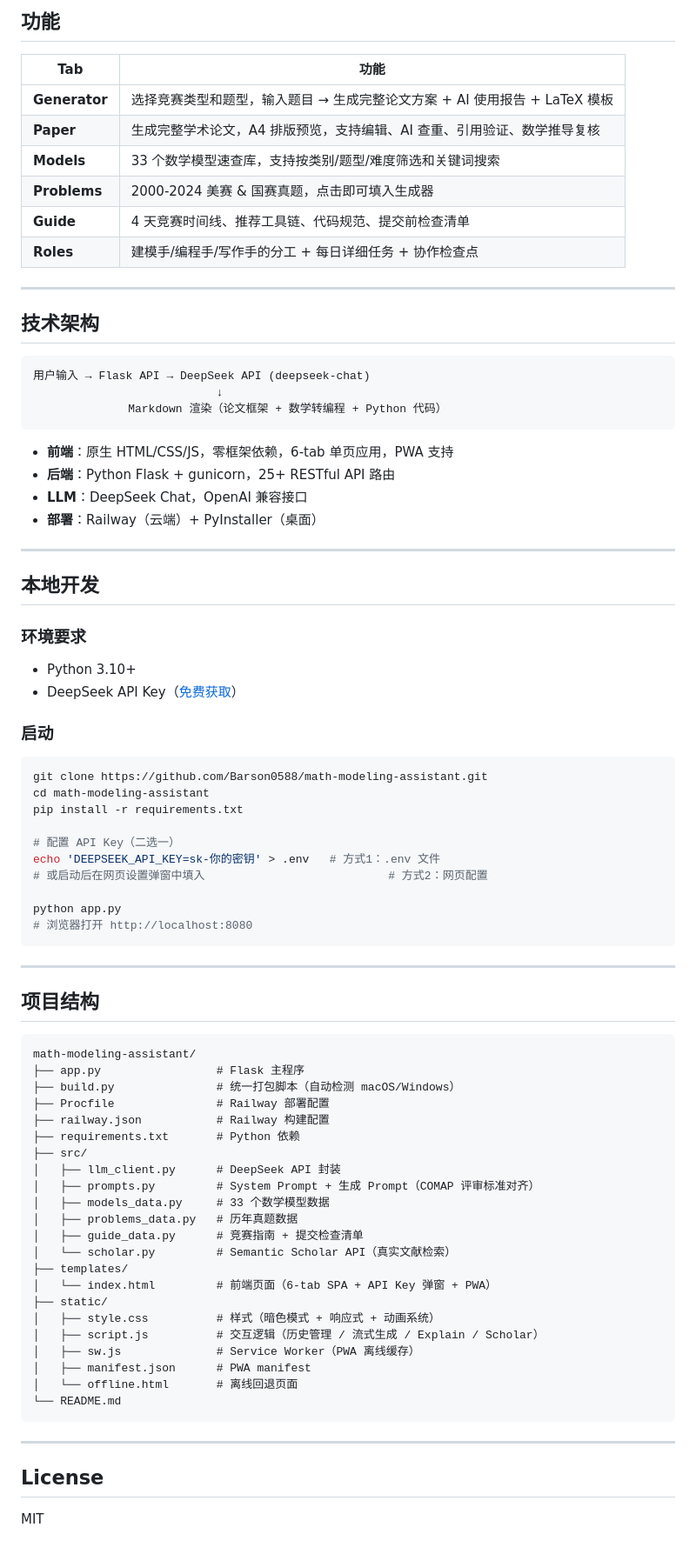
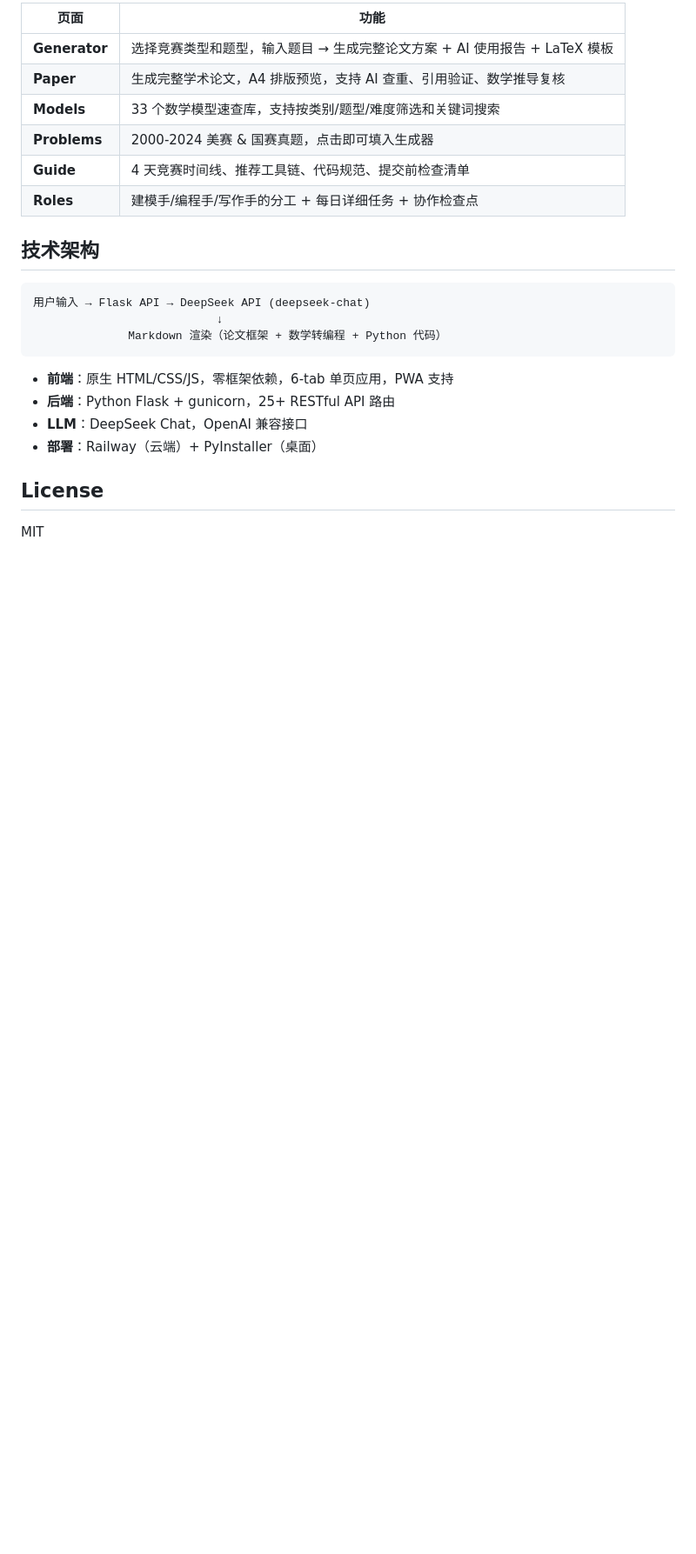
Before and after one commit to Barson0588/math-modeling-assistant, a Markdown page: README.md, the part around one of its changes. Shown at 87% size. Rendered like a GitHub page; blank space fills up the shorter version.

````diff
--- a/README.md
+++ b/README.md
@@ -86,16 +54,12 @@ win_build.bat
 
-## 功能
-
-| Tab | 功能 |
-|-----|------|
+| 页面 | 功能 |
+|------|------|
 | **Generator** | 选择竞赛类型和题型，输入题目 → 生成完整论文方案 + AI 使用报告 + LaTeX 模板 |
-| **Paper** | 生成完整学术论文，A4 排版预览，支持编辑、AI 查重、引用验证、数学推导复核 |
+| **Paper** | 生成完整学术论文，A4 排版预览，支持 AI 查重、引用验证、数学推导复核 |
 | **Models** | 33 个数学模型速查库，支持按类别/题型/难度筛选和关键词搜索 |
 | **Problems** | 2000-2024 美赛 & 国赛真题，点击即可填入生成器 |
 | **Guide** | 4 天竞赛时间线、推荐工具链、代码规范、提交前检查清单 |
 | **Roles** | 建模手/编程手/写作手的分工 + 每日详细任务 + 协作检查点 |
-
----
 
 ## 技术架构
 
@@ -110,61 +74,6 @@ win_build.bat
 - **LLM**：DeepSeek Chat，OpenAI 兼容接口
 - **部署**：Railway（云端）+ PyInstaller（桌面）
 
----
-
-## 本地开发
-
-### 环境要求
-
-- Python 3.10+
-- DeepSeek API Key（[免费获取](https://platform.deepseek.com/api_keys)）
-
-### 启动
-
-```bash
-git clone https://github.com/Barson0588/math-modeling-assistant.git
-cd math-modeling-assistant
-pip install -r requirements.txt
-
-# 配置 API Key（二选一）
-echo 'DEEPSEEK_API_KEY=sk-你的密钥' > .env   # 方式1：.env 文件
-# 或启动后在网页设置弹窗中填入                           # 方式2：网页配置
-
-python app.py
-# 浏览器打开 http://localhost:8080
-```
-
----
-
-## 项目结构
-
-```
-math-modeling-assistant/
-├── app.py                 # Flask 主程序
-├── build.py               # 统一打包脚本（自动检测 macOS/Windows）
-├── Procfile               # Railway 部署配置
-├── railway.json           # Railway 构建配置
-├── requirements.txt       # Python 依赖
-├── src/
-│   ├── llm_client.py      # DeepSeek API 封装
-│   ├── prompts.py         # System Prompt + 生成 Prompt（COMAP 评审标准对齐）
-│   ├── models_data.py     # 33 个数学模型数据
-│   ├── problems_data.py   # 历年真题数据
-│   ├── guide_data.py      # 竞赛指南 + 提交检查清单
-│   └── scholar.py         # Semantic Scholar API（真实文献检索）
-├── templates/
-│   └── index.html         # 前端页面（6-tab SPA + API Key 弹窗 + PWA）
-├── static/
-│   ├── style.css          # 样式（暗色模式 + 响应式 + 动画系统）
-│   ├── script.js          # 交互逻辑（历史管理 / 流式生成 / Explain / Scholar）
-│   ├── sw.js              # Service Worker（PWA 离线缓存）
-│   ├── manifest.json      # PWA manifest
-│   └── offline.html       # 离线回退页面
-└── README.md
-```
-
----
-
 ## License
 
 MIT
````
Also changed, not shown: other parts of README.md (+29 -61 lines), screenshot.png (added).
